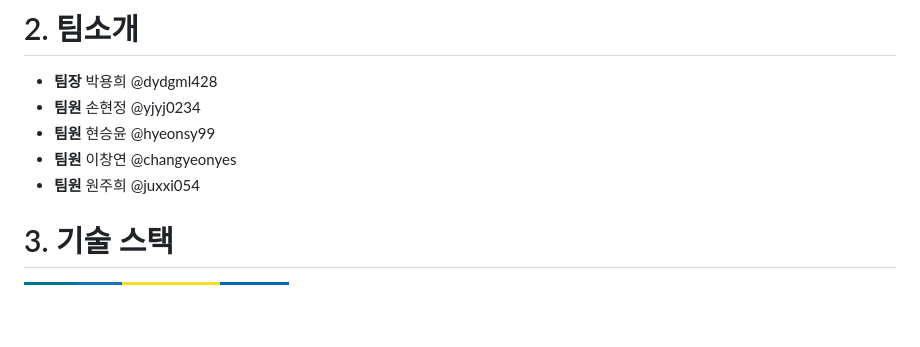
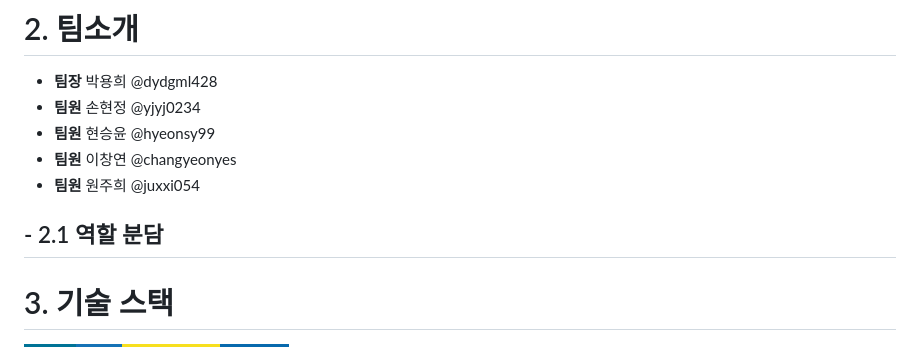
Before and after one commit to YONGHEE428/SemiProJect, a Markdown page: README.md, the part around the change. Rendered like a GitHub page; badges without logos; blank space fills up the shorter version.

```diff
--- a/README.md
+++ b/README.md
@@ -33,6 +33,8 @@
 + **팀원**  현승윤 @hyeonsy99
 + **팀원**  이창연 @changyeonyes
 + **팀원**  원주희 @juxxi054
+
+## - 2.1 역할 분담
 
 
 # 3. 기술 스택
```
